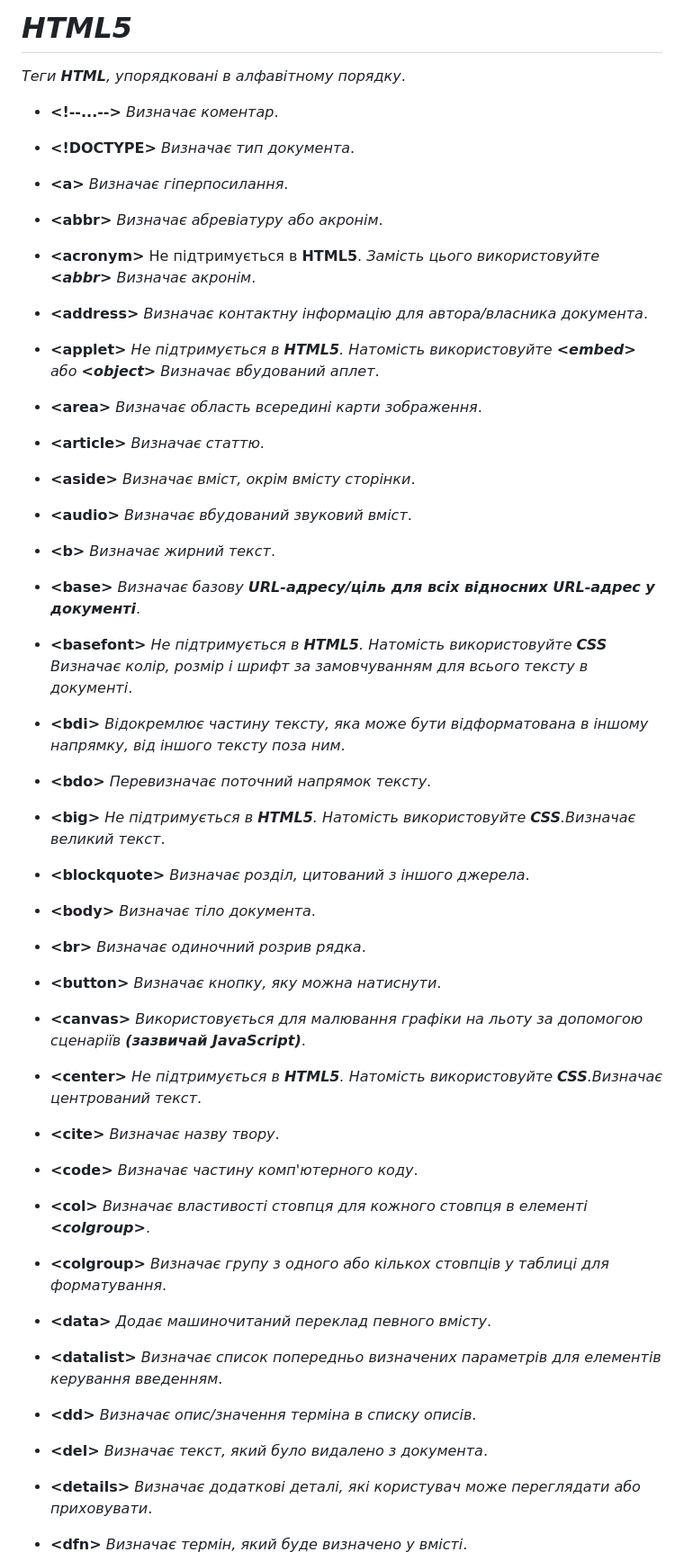
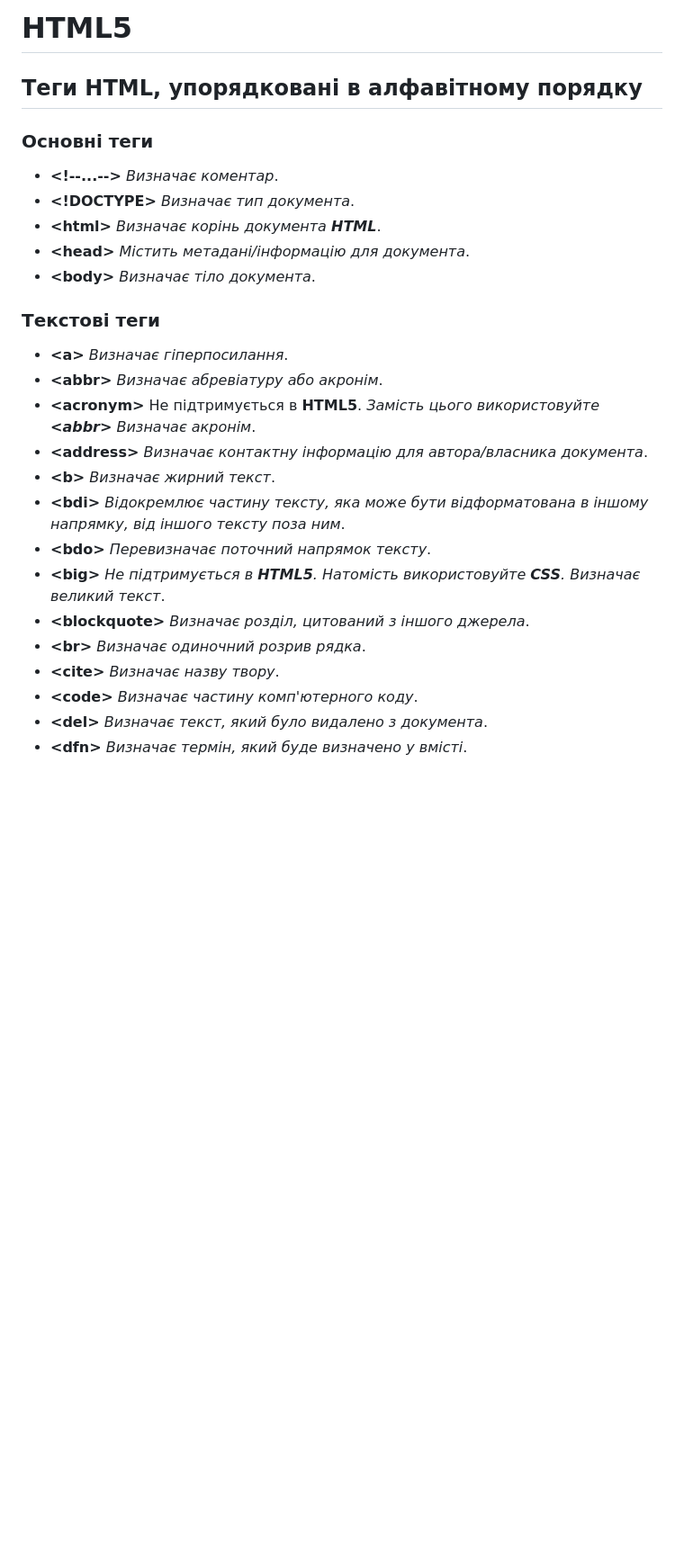
Before and after one commit to UlichIgor/HTML, a Markdown page: README.md, the part around one of its changes. Shown at 90% size. Rendered like a GitHub page; blank space fills up the shorter version.

```diff
--- a/README.md
+++ b/README.md
@@ -1,35 +1,28 @@
-# *HTML5*
-*Теги **HTML**, упорядковані в алфавітному порядку*.
+# HTML5
+
+## Теги HTML, упорядковані в алфавітному порядку
+
+### Основні теги
+
 * **\<!--...-->** *Визначає коментар*.
 * **\<!DOCTYPE>** *Визначає тип документа*.
+* **\<html>** *Визначає корінь документа **HTML***.
+* **\<head>** *Містить метадані/інформацію для документа*.
+* **\<body>** *Визначає тіло документа*.
+
+### Текстові теги
+
 * **\<a>** *Визначає гіперпосилання*.
 * **\<abbr>** *Визначає абревіатуру або акронім*.
 * **\<acronym>** Не підтримується в **HTML5**. *Замість цього використовуйте **\<abbr>** Визначає акронім*.
 * **\<address>** *Визначає контактну інформацію для автора/власника документа*.
-* **\<applet>** *Не підтримується в **HTML5**. Натомість використовуйте **\<embed>** або **\<object>** Визначає вбудований аплет*.
-* **\<area>** *Визначає область всередині карти зображення*.
-* **\<article>** *Визначає статтю*.
-* **\<aside>** *Визначає вміст, окрім вмісту сторінки*.
-* **\<audio>** *Визначає вбудований звуковий вміст*.
 * **\<b>** *Визначає жирний текст*.
-* **\<base>** *Визначає базову **URL-адресу/ціль для всіх відносних URL-адрес у документі***.
-* **\<basefont>** *Не підтримується в ***HTML5***. Натомість використовуйте **CSS** Визначає колір, розмір і шрифт за замовчуванням для всього тексту в документі*.
 * **\<bdi>** *Відокремлює частину тексту, яка може бути відформатована в іншому напрямку, від іншого тексту поза ним*.
 * **\<bdo>** *Перевизначає поточний напрямок тексту*.
-* **\<big>** *Не підтримується в ***HTML5***. Натомість використовуйте **CSS**.Визначає великий текст*.
+* **\<big>** *Не підтримується в ***HTML5***. Натомість використовуйте **CSS**. Визначає великий текст*.
 * **\<blockquote>** *Визначає розділ, цитований з іншого джерела*.
-* **\<body>** *Визначає тіло документа*.
 * **\<br>** *Визначає одиночний розрив рядка*.
-* **\<button>** *Визначає кнопку, яку можна натиснути*.
-* **\<canvas>** *Використовується для малювання графіки на льоту за допомогою сценаріїв **(зазвичай JavaScript)***.
-* **\<center>** *Не підтримується в **HTML5**. Натомість використовуйте **CSS**.Визначає центрований текст*.
 * **\<cite>** *Визначає назву твору*.
 * **\<code>** *Визначає частину комп'ютерного коду*.
-* **\<col>** *Визначає властивості стовпця для кожного стовпця в елементі **\<colgroup>***.
-* **\<colgroup>** *Визначає групу з одного або кількох стовпців у таблиці для форматування*.
-* **\<data>** *Додає машиночитаний переклад певного вмісту*.
-* **\<datalist>** *Визначає список попередньо визначених параметрів для елементів керування введенням*.
-* **\<dd>** *Визначає опис/значення терміна в списку описів*.
 * **\<del>** *Визначає текст, який було видалено з документа*.
-* **\<details>** *Визначає додаткові деталі, які користувач може переглядати або приховувати*.
 * **\<dfn>** *Визначає термін, який буде визначено у вмісті*.
```
Also changed, not shown: other parts of README.md (+97 -56 lines).
